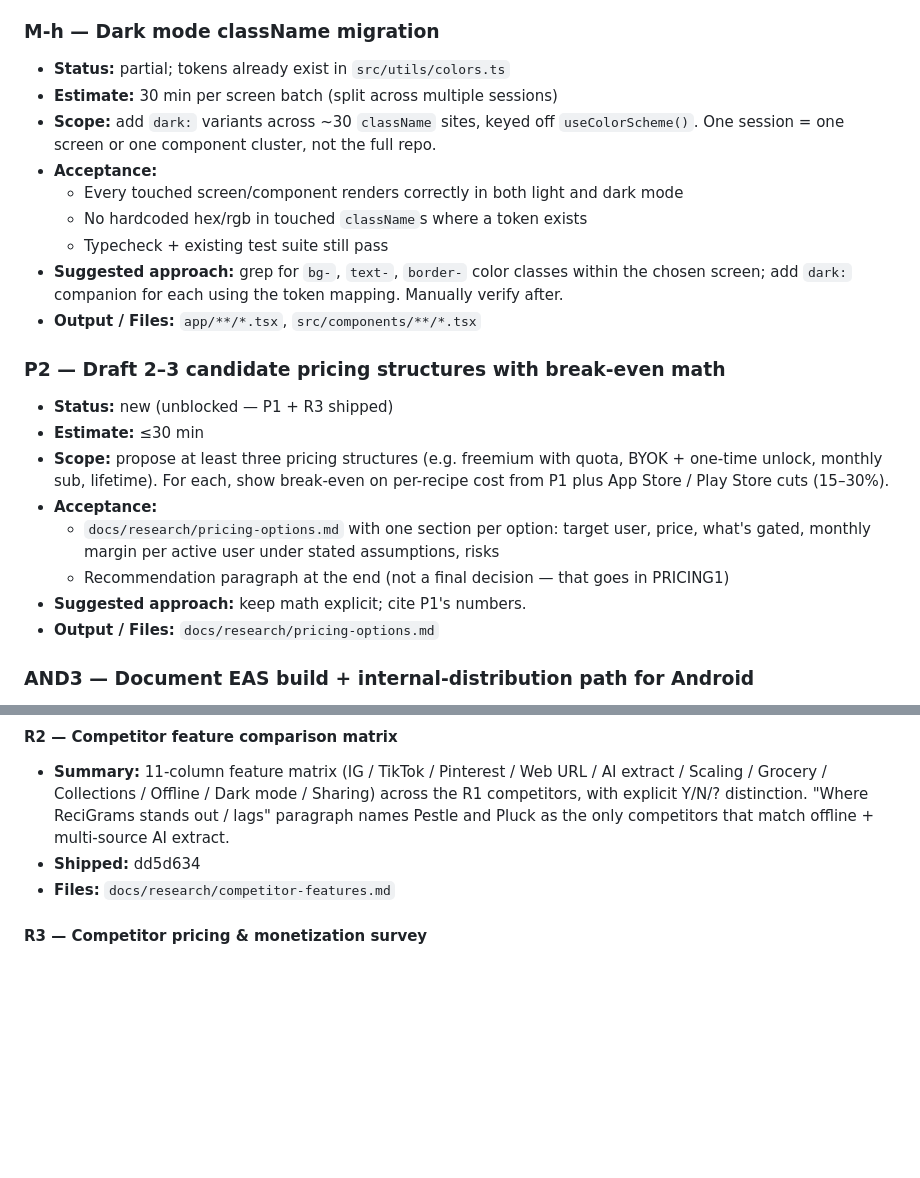
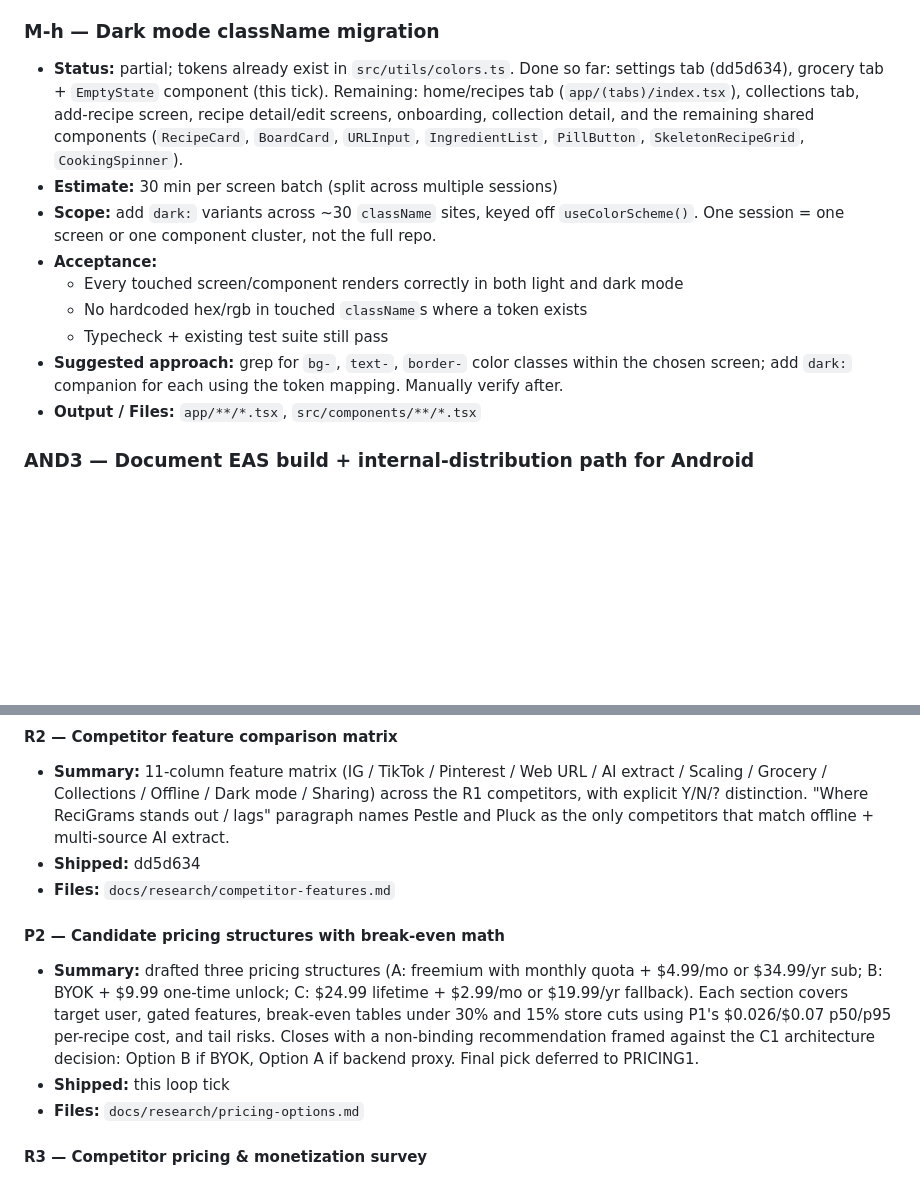
Before and after one commit to brchookolingo/Instagram-Recipes, a Markdown page: TASKS.md, 2 parts joined by grey strips. Rendered like a GitHub page; blank space fills up the shorter version.

```diff
--- a/TASKS.md
+++ b/TASKS.md
@@ -26,7 +26,7 @@ Research-only tasks deliver a markdown file under `docs/research/`. Code tasks m
 These have a clear scope, no external accounts/secrets, and no irreversible decisions. An agent can complete them without user input. **Do not buy anything, register paid accounts, or enter payment info — flag any cost in the deliverable and stop.**
 
 ### M-h — Dark mode className migration
-- **Status:** partial; tokens already exist in `src/utils/colors.ts`
+- **Status:** partial; tokens already exist in `src/utils/colors.ts`. Done so far: settings tab (dd5d634), grocery tab + `EmptyState` component (this tick). Remaining: home/recipes tab (`app/(tabs)/index.tsx`), collections tab, add-recipe screen, recipe detail/edit screens, onboarding, collection detail, and the remaining shared components (`RecipeCard`, `BoardCard`, `URLInput`, `IngredientList`, `PillButton`, `SkeletonRecipeGrid`, `CookingSpinner`).
 - **Estimate:** 30 min per screen batch (split across multiple sessions)
 - **Scope:** add `dark:` variants across ~30 `className` sites, keyed off `useColorScheme()`. One session = one screen or one component cluster, not the full repo.
 - **Acceptance:**
@@ -35,16 +35,6 @@ These have a clear scope, no external accounts/secrets, and no irreversible deci
   - Typecheck + existing test suite still pass
 - **Suggested approach:** grep for `bg-`, `text-`, `border-` color classes within the chosen screen; add `dark:` companion for each using the token mapping. Manually verify after.
 - **Output / Files:** `app/**/*.tsx`, `src/components/**/*.tsx`
-
-### P2 — Draft 2–3 candidate pricing structures with break-even math
-- **Status:** new (unblocked — P1 + R3 shipped)
-- **Estimate:** ≤30 min
-- **Scope:** propose at least three pricing structures (e.g. freemium with quota, BYOK + one-time unlock, monthly sub, lifetime). For each, show break-even on per-recipe cost from P1 plus App Store / Play Store cuts (15–30%).
-- **Acceptance:**
-  - `docs/research/pricing-options.md` with one section per option: target user, price, what's gated, monthly margin per active user under stated assumptions, risks
-  - Recommendation paragraph at the end (not a final decision — that goes in PRICING1)
-- **Suggested approach:** keep math explicit; cite P1's numbers.
-- **Output / Files:** `docs/research/pricing-options.md`
 
 ### AND3 — Document EAS build + internal-distribution path for Android
 - **Status:** new (unblocked — AND1 shipped)
@@ -142,6 +132,11 @@ Each entry uses the shape: **Summary** (one line), **Shipped** (commit hash or `
 - **Summary:** 11-column feature matrix (IG / TikTok / Pinterest / Web URL / AI extract / Scaling / Grocery / Collections / Offline / Dark mode / Sharing) across the R1 competitors, with explicit Y/N/? distinction. "Where ReciGrams stands out / lags" paragraph names Pestle and Pluck as the only competitors that match offline + multi-source AI extract.
 - **Shipped:** dd5d634
 - **Files:** `docs/research/competitor-features.md`
+
+#### P2 — Candidate pricing structures with break-even math
+- **Summary:** drafted three pricing structures (A: freemium with monthly quota + $4.99/mo or $34.99/yr sub; B: BYOK + $9.99 one-time unlock; C: $24.99 lifetime + $2.99/mo or $19.99/yr fallback). Each section covers target user, gated features, break-even tables under 30% and 15% store cuts using P1's $0.026/$0.07 p50/p95 per-recipe cost, and tail risks. Closes with a non-binding recommendation framed against the C1 architecture decision: Option B if BYOK, Option A if backend proxy. Final pick deferred to PRICING1.
+- **Shipped:** this loop tick
+- **Files:** `docs/research/pricing-options.md`
 
 #### R3 — Competitor pricing & monetization survey
 - **Summary:** pricing table for all 12 R1 competitors with model, free tier, paid tier(s), what's gated. Common-patterns section flags freemium-with-import-cap dominance, $2.99–$6.99/mo cluster, the BYOK gap (no competitor uses it — a wedge for ReciGrams), and store-cut implications.
```
Also changed, not shown: docs/research/pricing-options.md (added, +100 -0 lines).
